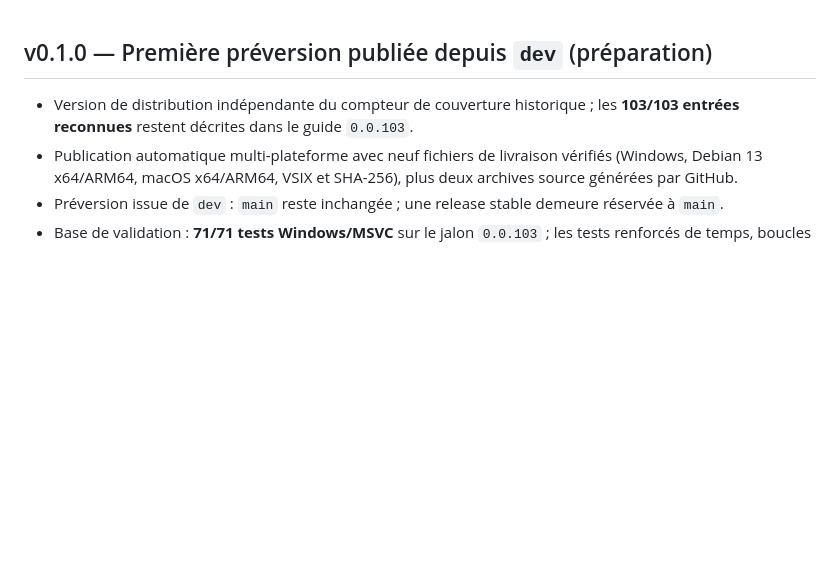
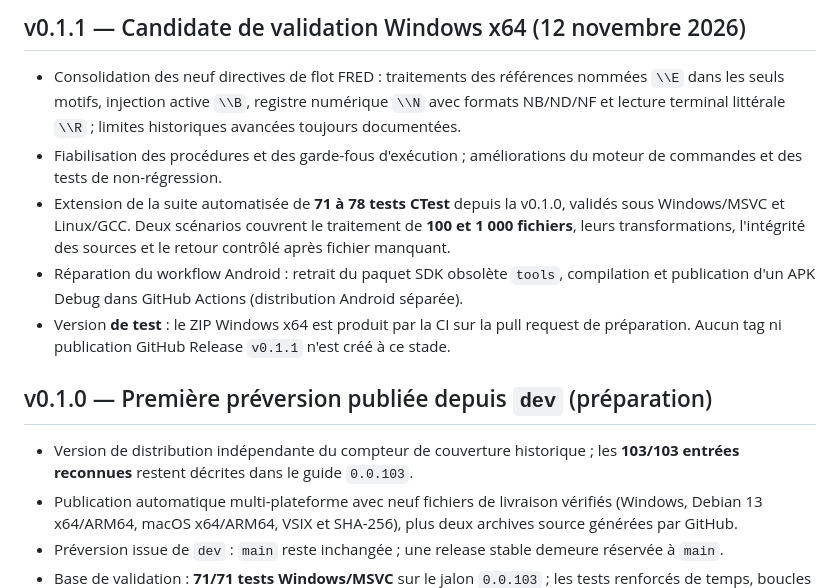
Before and after one commit to PatrickRioche/FREDPP, a Markdown page: CHANGELOG.md, the part around the change. GitHub-like rendering; blank space fills up the shorter version.

Commit message:
docs(release): add v0.1.1 Windows candidate changelog

```diff
--- a/CHANGELOG.md
+++ b/CHANGELOG.md
@@ -1,3 +1,11 @@
+## v0.1.1 — Candidate de validation Windows x64 (12 novembre 2026)
+
+- Consolidation des neuf directives de flot FRED : traitements des références nommées `\\E` dans les seuls motifs, injection active `\\B`, registre numérique `\\N` avec formats NB/ND/NF et lecture terminal littérale `\\R` ; limites historiques avancées toujours documentées.
+- Fiabilisation des procédures et des garde-fous d'exécution ; améliorations du moteur de commandes et des tests de non-régression.
+- Extension de la suite automatisée de **71 à 78 tests CTest** depuis la v0.1.0, validés sous Windows/MSVC et Linux/GCC. Deux scénarios couvrent le traitement de **100 et 1 000 fichiers**, leurs transformations, l'intégrité des sources et le retour contrôlé après fichier manquant.
+- Réparation du workflow Android : retrait du paquet SDK obsolète `tools`, compilation et publication d'un APK Debug dans GitHub Actions (distribution Android séparée).
+- Version **de test** : le ZIP Windows x64 est produit par la CI sur la pull request de préparation. Aucun tag ni publication GitHub Release `v0.1.1` n'est créé à ce stade.
+
 ## v0.1.0 — Première préversion publiée depuis `dev` (préparation)
 
 - Version de distribution indépendante du compteur de couverture historique ;
```
